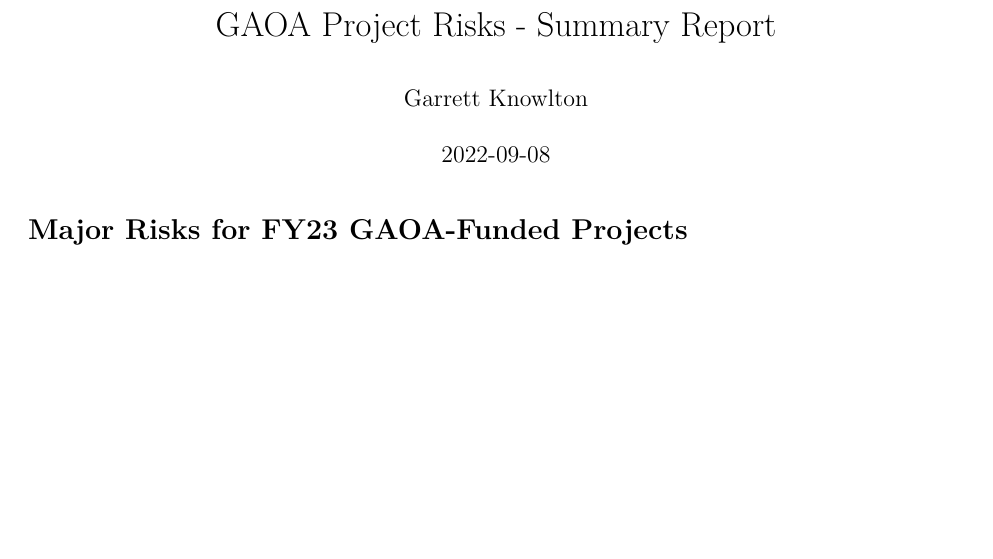
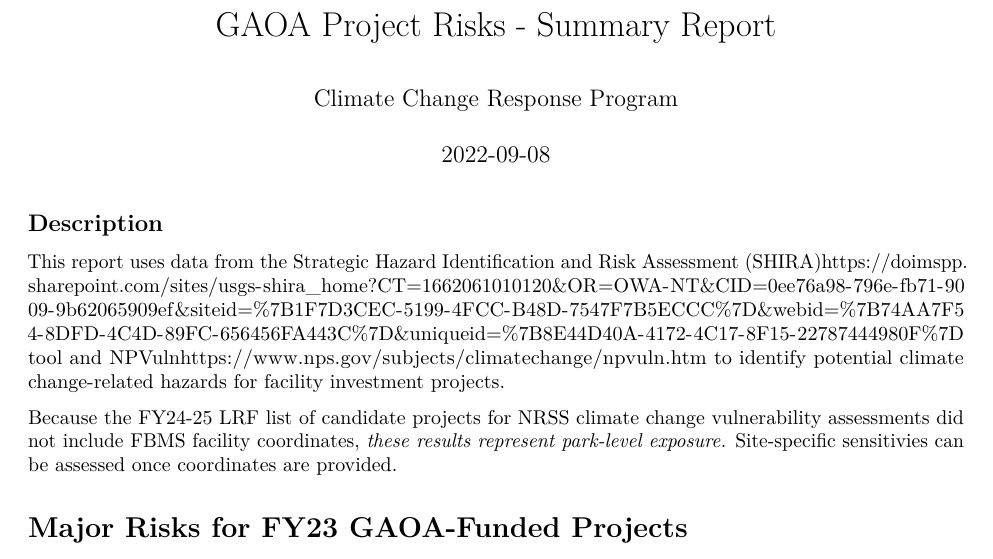
Before and after one commit to nationalparkservice/SHIRA_climate_hazards_report, an R Markdown document (Summary-Report-GAOA-Risks.Rmd): part of page 1 of 8, cut so that both start at the same text, the shorter picture padded with empty space. Rendered offline with R 4.5, knitr and Pandoc, then LaTeX, with nearby package versions; some code elsewhere in the file could not run offline.

Commit message:
Updates to author and intro

````diff
--- a/Summary-Report-GAOA-Risks.Rmd
+++ b/Summary-Report-GAOA-Risks.Rmd
@@ -1,6 +1,6 @@
 ---
 title: "GAOA Project Risks - Summary Report"
-author: "Garrett Knowlton"
+author: "Climate Change Response Program"
 date: "`r Sys.Date()`"
 output:
   pdf_document: default
@@ -17,7 +17,10 @@ knitr::opts_chunk$set(echo = FALSE, warning = F, message = F)
 library(sf);library(tidyverse);library(flextable);library(ggrepel)
 ```
 
+## Description
+This report uses data from the Strategic Hazard Identification and Risk Assessment (SHIRA)<https://doimspp.sharepoint.com/sites/usgs-shira_home?CT=1662061010120&OR=OWA-NT&CID=0ee76a98-796e-fb71-9009-9b62065909ef&siteid={1F7D3CEC-5199-4FCC-B48D-7547F7B5ECCC}&webid={74AA7F54-8DFD-4C4D-89FC-656456FA443C}&uniqueid={8E44D40A-4172-4C17-8F15-22787444980F}> tool and NPVuln<https://www.nps.gov/subjects/climatechange/npvuln.htm> to identify potential climate change-related hazards for facility investment projects.
 
+Because the FY24-25 LRF list of candidate projects for NRSS climate change vulnerability assessments did not include FBMS facility coordinates, _these results represent park-level exposure._ Site-specific sensitivies can be assessed once coordinates are provided.
 
 ```{r variable creation, include=FALSE}
 #summary maps
````
